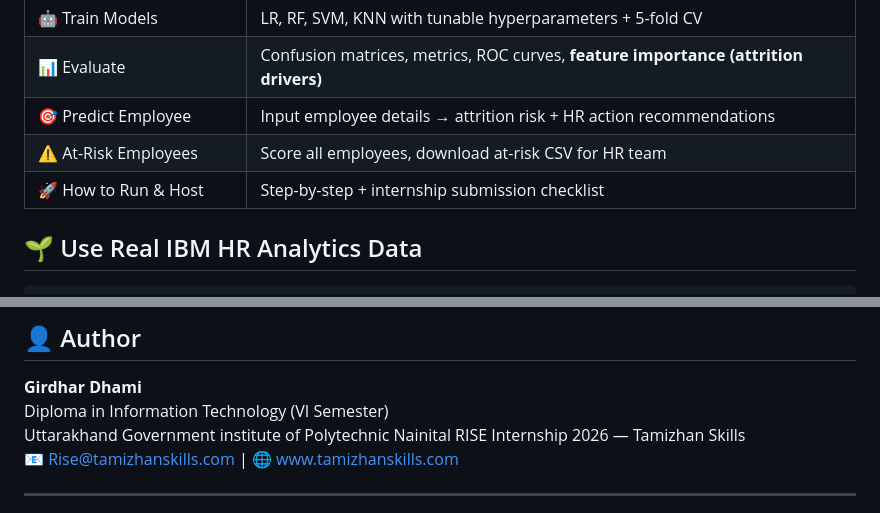
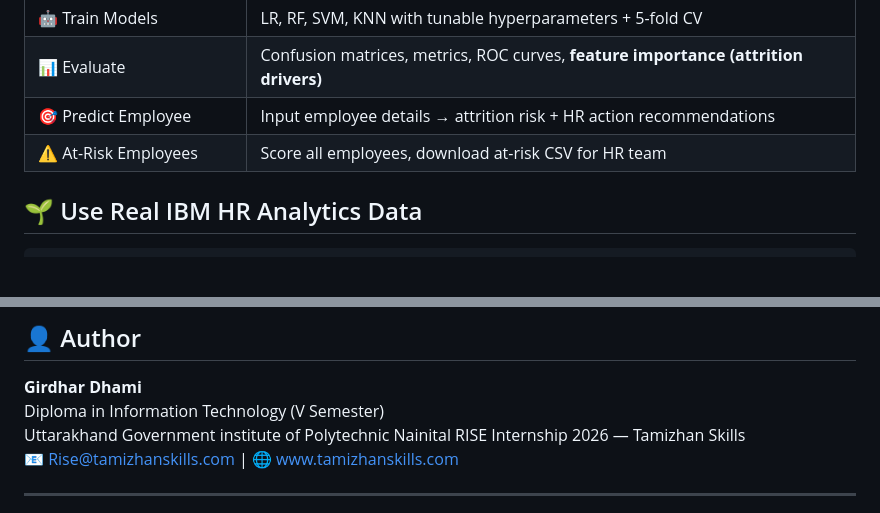
Before and after one commit to onebotyt/employee-attrition-ml, a Markdown page: README.md, 2 parts joined by grey strips. GitHub-like rendering; blank space fills up the shorter version.

Commit message:
Fix author semester and update hosting instructions
Updated author information and corrected semester details in README.

```diff
--- a/README.md
+++ b/README.md
@@ -118,7 +118,7 @@ jupyter notebook employee_attrition_prediction.ipynb
 | 📊 Evaluate | Confusion matrices, metrics, ROC curves, **feature importance (attrition drivers)** |
 | 🎯 Predict Employee | Input employee details → attrition risk + HR action recommendations |
 | ⚠️ At-Risk Employees | Score all employees, download at-risk CSV for HR team |
-| 🚀 How to Run & Host | Step-by-step + internship submission checklist |
+
 
 
 
@@ -140,7 +140,7 @@ df = df.drop(columns=['EmployeeCount', 'Over18', 'StandardHours'], errors='ignor
 ## 👤 Author
 
 **Girdhar Dhami**
-Diploma in Information Technology (VI Semester)
+Diploma in Information Technology (V Semester)
 Uttarakhand Government institute of Polytechnic Nainital
 RISE Internship 2026 — Tamizhan Skills
 📧 Rise@tamizhanskills.com | 🌐 www.tamizhanskills.com
```
